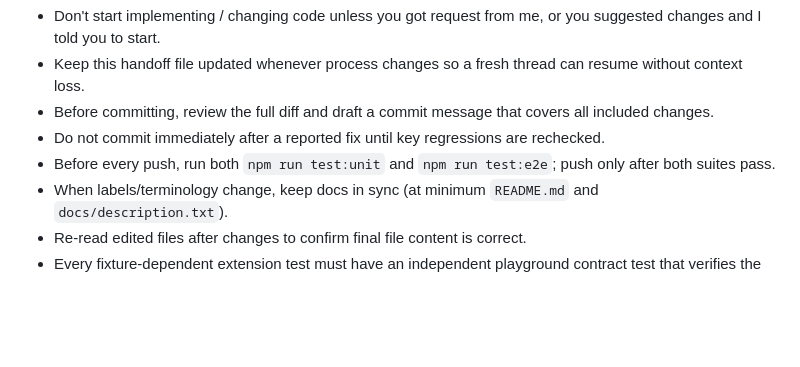
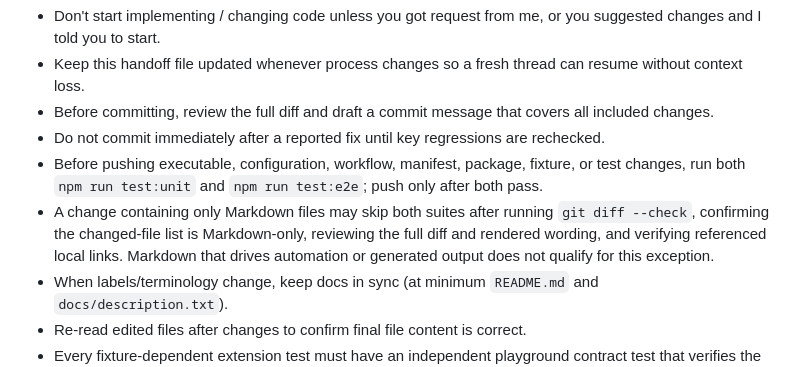
Before and after one commit to stansult/dropdown-extractor, a Markdown page: docs/handoff.md, the part around the change. GitHub-like rendering; blank space fills up the shorter version.

Commit message:
docs: allow lightweight checks for Markdown-only changes

```diff
--- a/docs/handoff.md
+++ b/docs/handoff.md
@@ -11,8 +11,12 @@ Workflow rules:
 - Keep this handoff file updated whenever process changes so a fresh thread can resume without context loss.
 - Before committing, review the full diff and draft a commit message that covers all included changes.
 - Do not commit immediately after a reported fix until key regressions are rechecked.
-- Before every push, run both `npm run test:unit` and `npm run test:e2e`; push only
-  after both suites pass.
+- Before pushing executable, configuration, workflow, manifest, package, fixture, or test
+  changes, run both `npm run test:unit` and `npm run test:e2e`; push only after both pass.
+- A change containing only Markdown files may skip both suites after running
+  `git diff --check`, confirming the changed-file list is Markdown-only, reviewing the full
+  diff and rendered wording, and verifying referenced local links. Markdown that drives
+  automation or generated output does not qualify for this exception.
 - When labels/terminology change, keep docs in sync (at minimum `README.md` and `docs/description.txt`).
 - Re-read edited files after changes to confirm final file content is correct.
 - Every fixture-dependent extension test must have an independent playground contract
```
Also changed, not shown: 1 other file.
